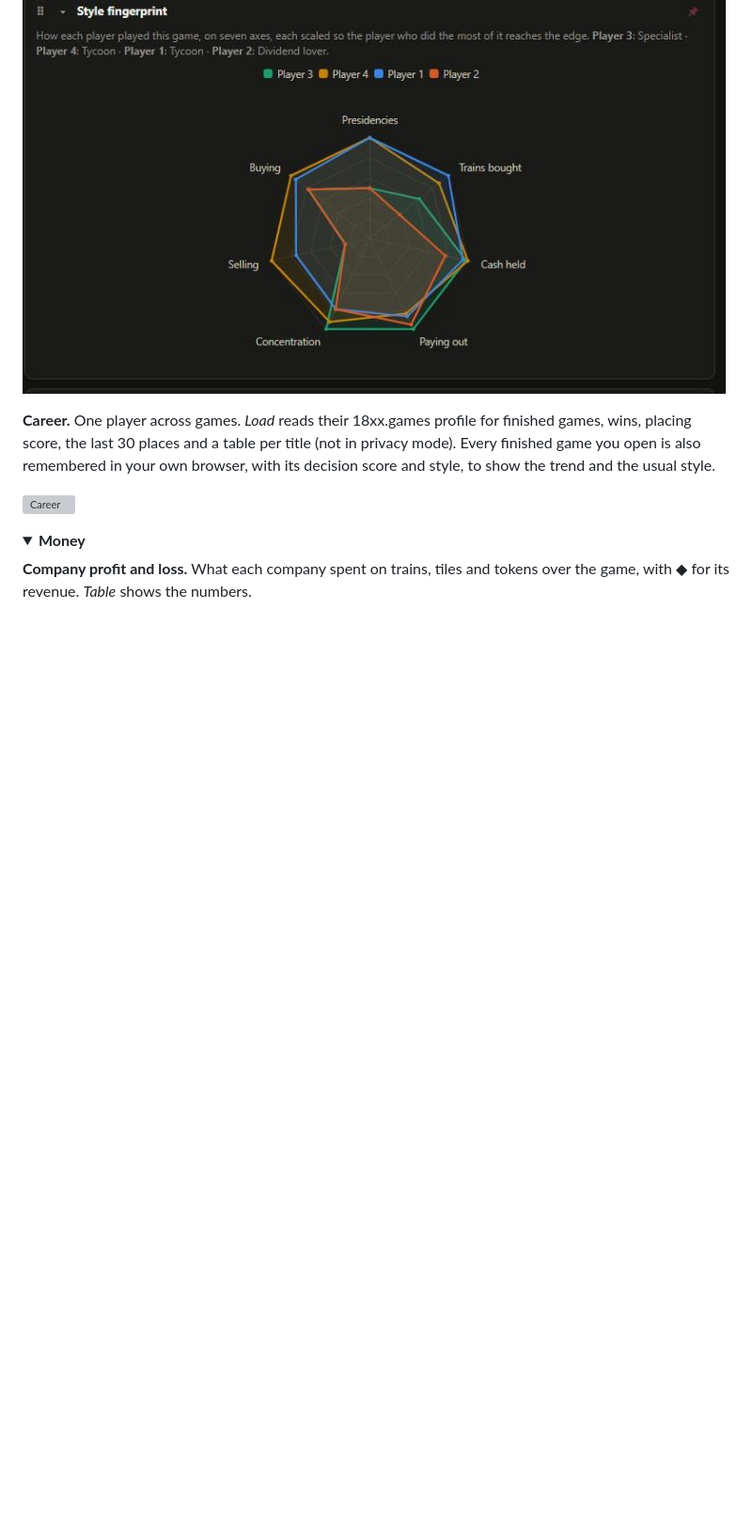
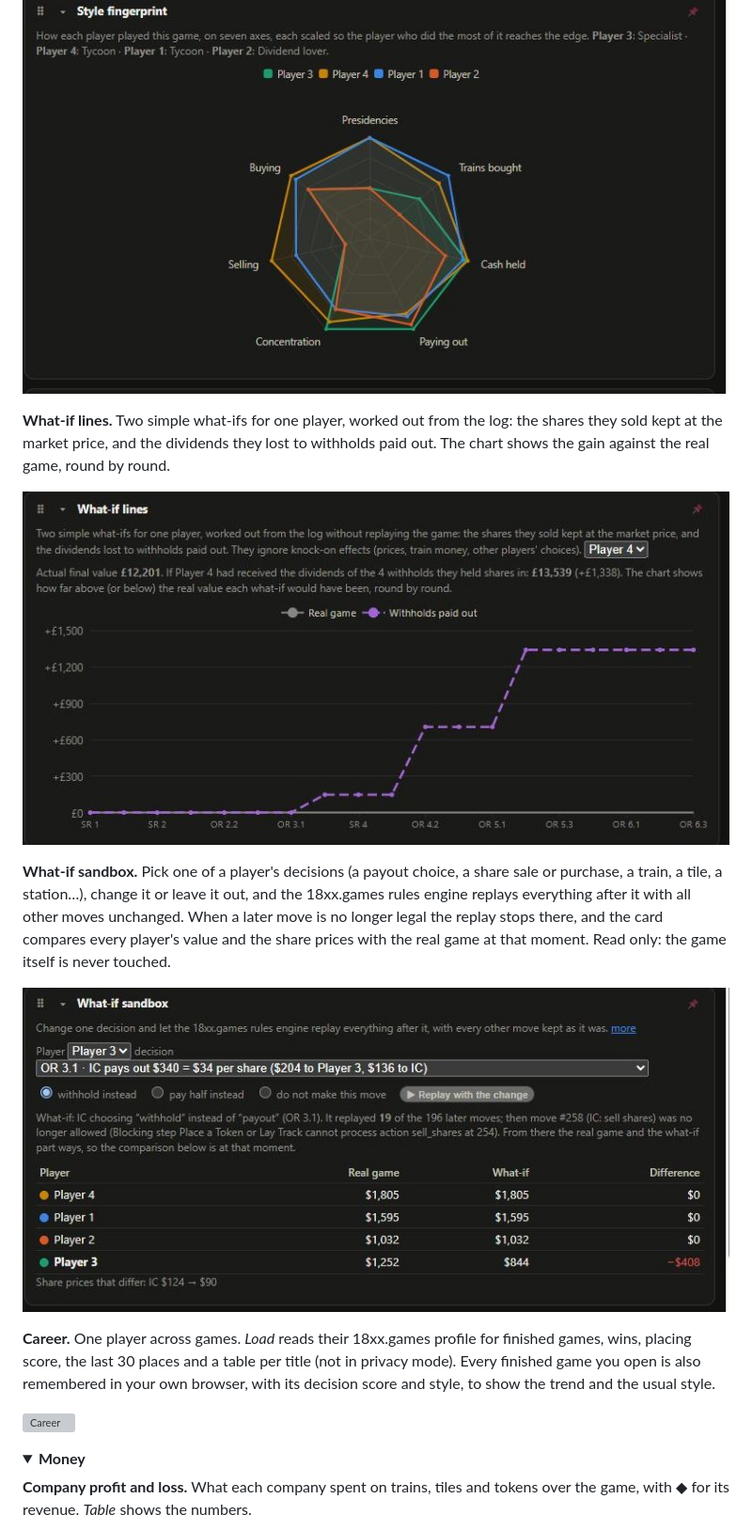
Before and after one commit to mvhjim/18xx-jnnstats, a Markdown page: README.md, the part around the change. Shown at 94% size. Rendered like a GitHub page; pictures changed too: docs/views/1846-what-if-sandbox.jpg (added), docs/views/1862-what-if-lines.jpg (added); folded sections open; blank space fills up the shorter version; grey boxes are pictures that could not be loaded.

```diff
--- a/README.md
+++ b/README.md
@@ -395,6 +395,14 @@ Every card and tab in the window, one picture each. They were taken from two fin
 
 ![Style fingerprint](docs/views/1846-style-fingerprint.jpg)
 
+**What-if lines.** Two simple what-ifs for one player, worked out from the log: the shares they sold kept at the market price, and the dividends they lost to withholds paid out. The chart shows the gain against the real game, round by round.
+
+![What-if lines](docs/views/1862-what-if-lines.jpg)
+
+**What-if sandbox.** Pick one of a player's decisions (a payout choice, a share sale or purchase, a train, a tile, a station…), change it or leave it out, and the 18xx.games rules engine replays everything after it with all other moves unchanged. When a later move is no longer legal the replay stops there, and the card compares every player's value and the share prices with the real game at that moment. Read only: the game itself is never touched.
+
+![What-if sandbox](docs/views/1846-what-if-sandbox.jpg)
+
 **Career.** One player across games. *Load* reads their 18xx.games profile for finished games, wins, placing score, the last 30 places and a table per title (not in privacy mode). Every finished game you open is also remembered in your own browser, with its decision score and style, to show the trend and the usual style.
 
 ![Career](docs/views/1862-career.jpg)
```
Also changed, not shown: CHANGELOG.md (+6 -0 lines).
